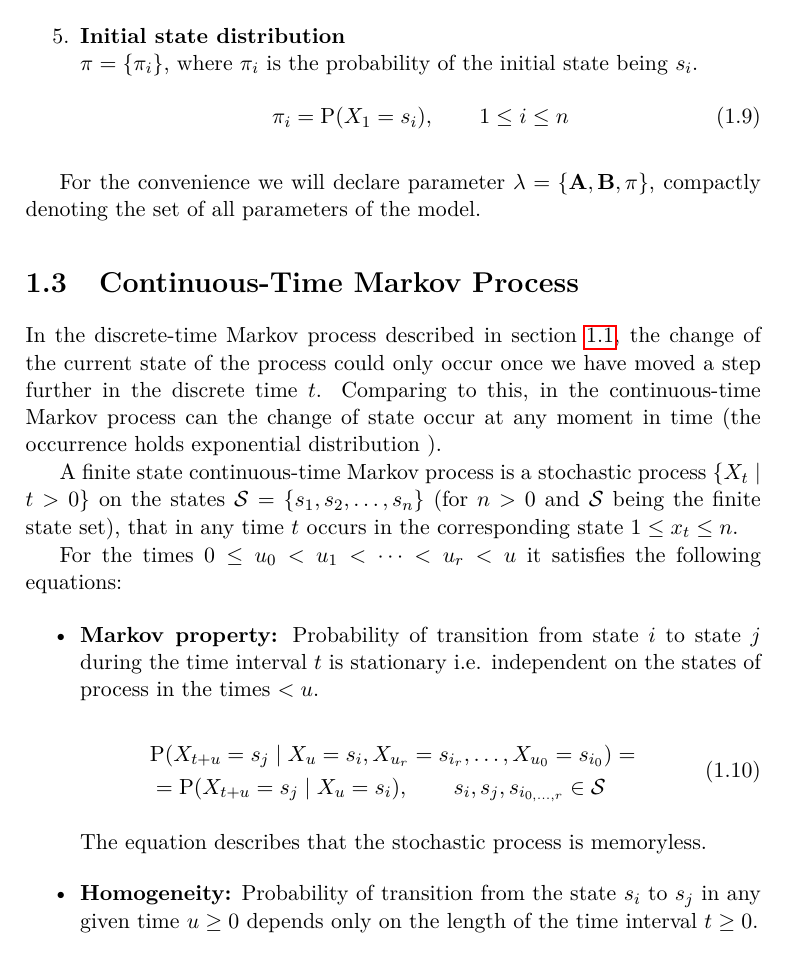
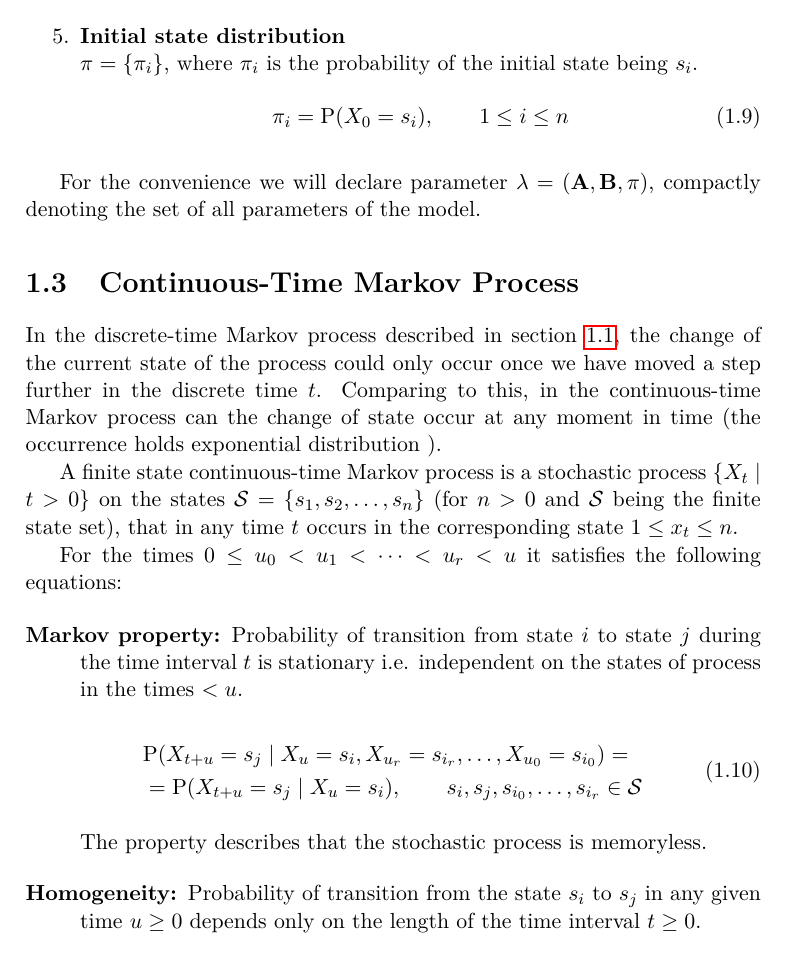
Before and after one commit to lopatovsky/DP, a LaTeX thesis (Thesis/DP_Lopatovsky_Lukas_2017.tex): part of page 19 of 71, cut so that both start at the same text. Compiled offline with pdfLaTeX.

Commit message:
Edit2.0 till

```diff
--- a/Thesis/DP_Lopatovsky_Lukas_2017.tex
+++ b/Thesis/DP_Lopatovsky_Lukas_2017.tex
@@ -163,11 +163,11 @@ b_i(k) = \mathrm{P}(v_k \text{ observed at time }t \mid X_t = s_i), \qquad 1 \le
 \item \textbf{Initial state distribution} \\
 $\pi = \{ \pi_i \}$, where $\pi_i$ is the probability of the initial state being $s_i$.
 \begin{equation}
-\pi_{i} = \mathrm{P}(X_1 = s_i), \qquad 1 \leq i \leq n
+\pi_{i} = \mathrm{P}(X_0 = s_i), \qquad 1 \leq i \leq n
 \end{equation}
 \end{enumerate}
 
-For the convenience we will declare parameter $\lambda = \{\matr{A},\matr{B},\pi\}$, compactly denoting the set of all parameters of the model.
+For the convenience we will declare parameter $\lambda = (\matr{A},\matr{B},\pi)$, compactly denoting the set of all parameters of the model.
 
 \section{Continuous-Time Markov Process}\label{sec:ctmp}
 
@@ -177,19 +177,19 @@ In the discrete-time Markov process described in section \ref{sec:DMP}, the chan
 A finite state continuous-time Markov process is a~stochastic process $\{ X_t \mid t > 0\}$ on the states $\mathcal{S} = \{ s_1, s_2, \dots, s_n \}$  (for $n>0$ and $\mathcal{S}$ being the finite state set), that in any time $t$  occurs in the corresponding state $1 \leq x_t \leq n$.
 
 For the times $0 \leq u_0 < u_1 < \dots < u_r < u$ it satisfies the following equations:
-\begin{itemize}
-\item \textbf{Markov property:} Probability of transition from state $i$ to state $j$ during the time interval $t$ is stationary i.e. independent on the states of process in the times $< u$.
+\begin{description}
+\item [Markov property:] Probability of transition from state $i$ to state $j$ during the time interval $t$ is stationary i.e. independent on the states of process in the times $< u$.
 
 \begin{equation}
 \begin{aligned}
 & \mathrm{P}( X_{t+u} = s_j \mid X_u = s_i, X_{u_r} = s_{i_r}, \dots , X_{u_0} = s_{i_0} ) = \\
-& = \mathrm{P}( X_{t+u} = s_j \mid X_u = s_i ), \qquad s_i,s_j,s_{i_{0,\dots,r}} \in \mathcal{S}
+& = \mathrm{P}( X_{t+u} = s_j \mid X_u = s_i ), \qquad s_i,s_j,s_{i_0}, \dots ,s_{i_r} \in \mathcal{S}
 \end{aligned}
 \end{equation}
 
-The equation describes that the stochastic process is memoryless.
+The property describes that the stochastic process is memoryless.
 
-\item \textbf{Homogeneity:} Probability of transition from the state $s_i$ to $s_j$ in any given time $u \geq 0$ depends only on the length of the time interval $t \geq 0$.
+\item [Homogeneity:] Probability of transition from the state $s_i$ to $s_j$ in any given time $u \geq 0$ depends only on the length of the time interval $t \geq 0$.
 
 \begin{equation}
 \begin{aligned}
```
Also changed, not shown: Thesis/DP_Lopatovsky_Lukas_2017.tex (6 more changed lines).
